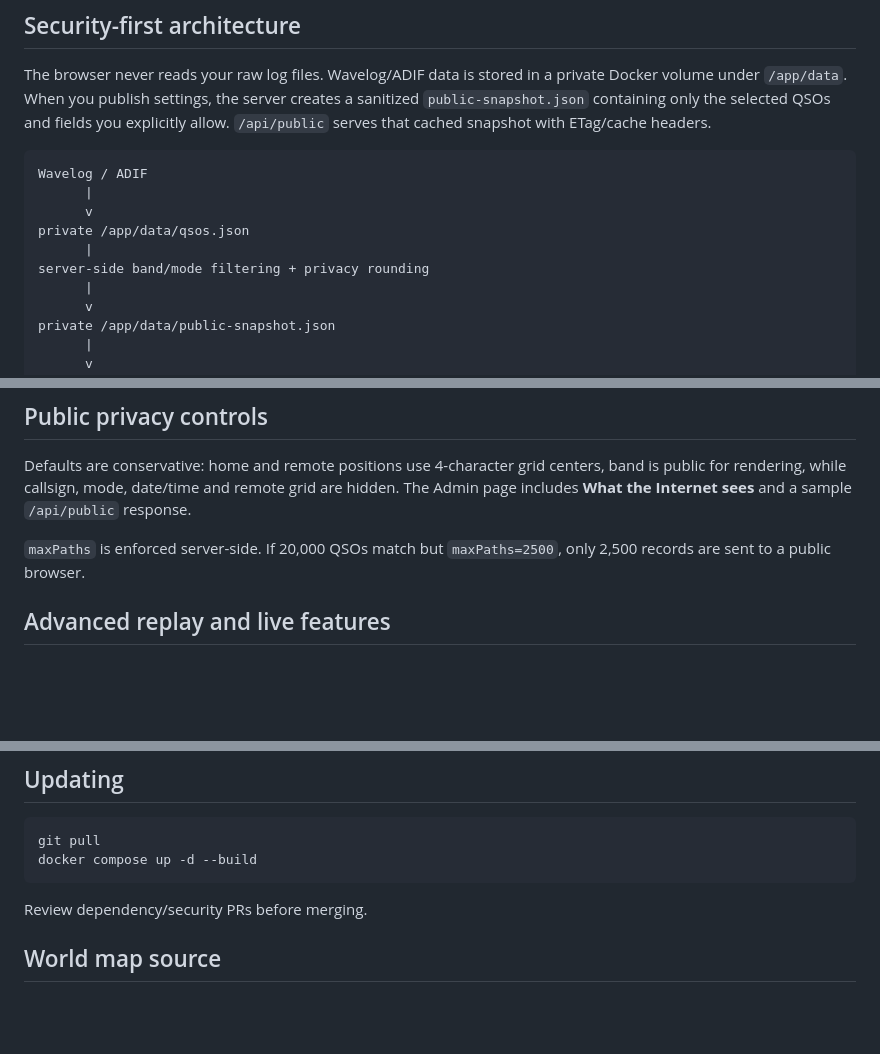
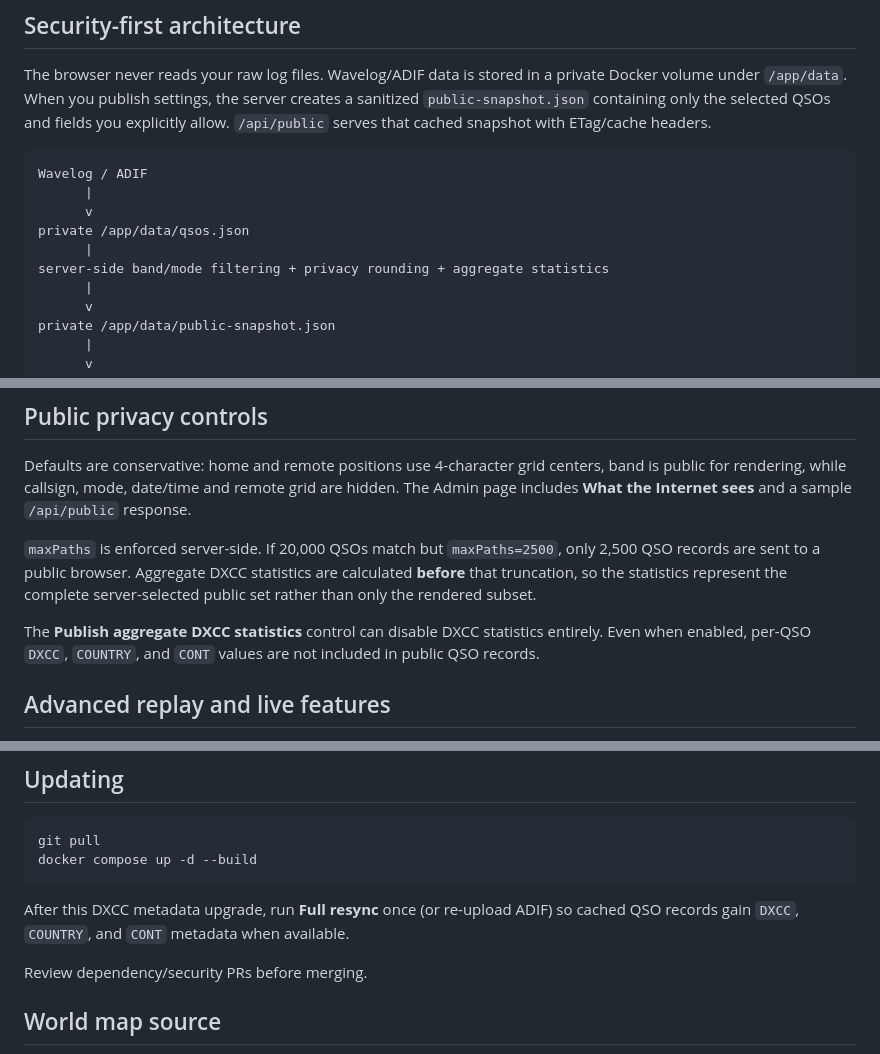
Before and after one commit to paraabeli/qso-trails, a Markdown page: README.md, 3 parts joined by grey strips. Drawn GitHub-style; blank space fills up the shorter version.

````diff
--- a/README.md
+++ b/README.md
@@ -12,7 +12,7 @@ Wavelog / ADIF
       v
 private /app/data/qsos.json
       |
-server-side band/mode filtering + privacy rounding
+server-side band/mode filtering + privacy rounding + aggregate statistics
       |
       v
 private /app/data/public-snapshot.json
@@ -94,7 +95,9 @@ By default Wavelog must use HTTPS and resolve to a public address. For an intent
 
 Defaults are conservative: home and remote positions use 4-character grid centers, band is public for rendering, while callsign, mode, date/time and remote grid are hidden. The Admin page includes **What the Internet sees** and a sample `/api/public` response.
 
-`maxPaths` is enforced server-side. If 20,000 QSOs match but `maxPaths=2500`, only 2,500 records are sent to a public browser.
+`maxPaths` is enforced server-side. If 20,000 QSOs match but `maxPaths=2500`, only 2,500 QSO records are sent to a public browser. Aggregate DXCC statistics are calculated **before** that truncation, so the statistics represent the complete server-selected public set rather than only the rendered subset.
+
+The **Publish aggregate DXCC statistics** control can disable DXCC statistics entirely. Even when enabled, per-QSO `DXCC`, `COUNTRY`, and `CONT` values are not included in public QSO records.
 
 ## Advanced replay and live features
 
@@ -185,6 +215,8 @@ git pull
 docker compose up -d --build
 ```
 
+After this DXCC metadata upgrade, run **Full resync** once (or re-upload ADIF) so cached QSO records gain `DXCC`, `COUNTRY`, and `CONT` metadata when available.
+
 Review dependency/security PRs before merging.
 
 ## World map source
````
Also changed, not shown: other parts of README.md (+31 -3 lines).
